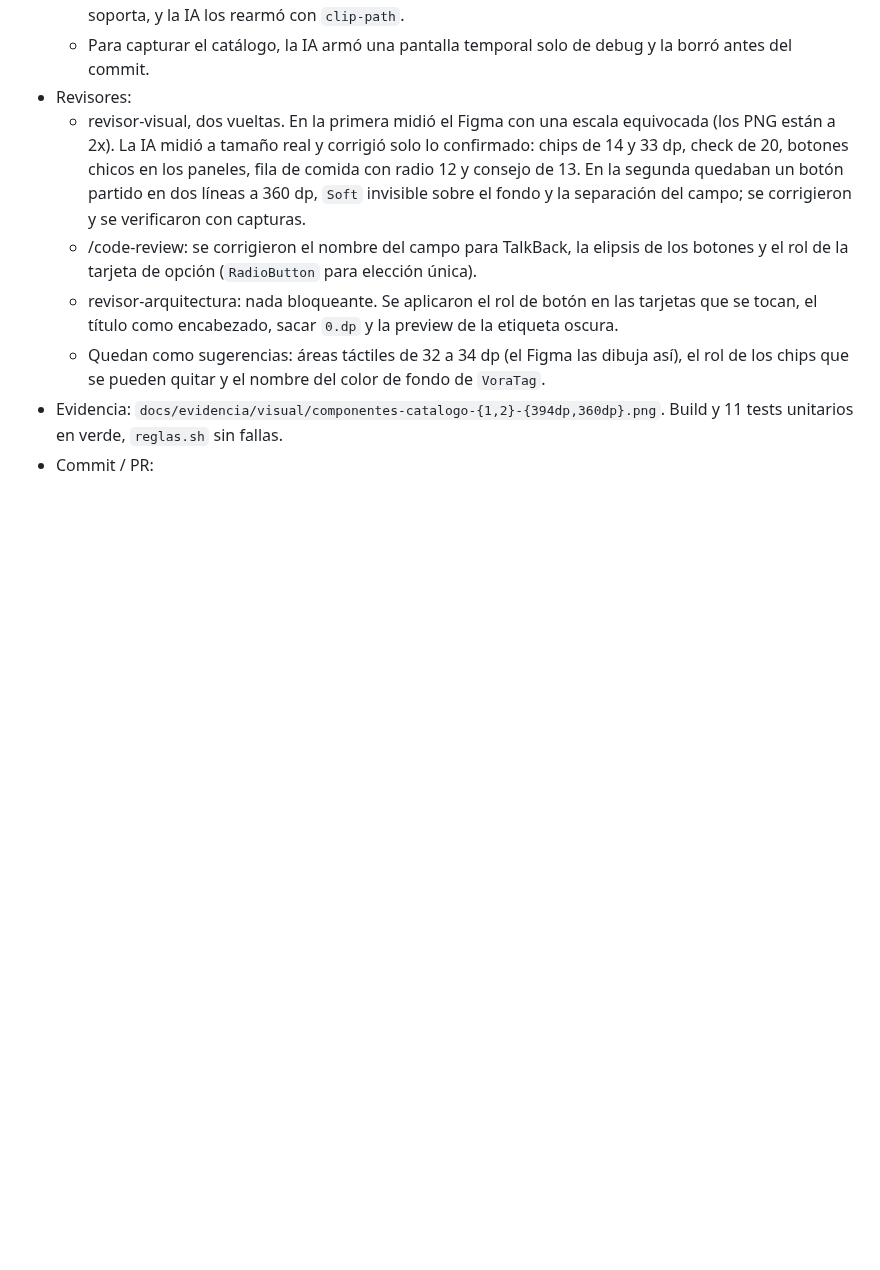
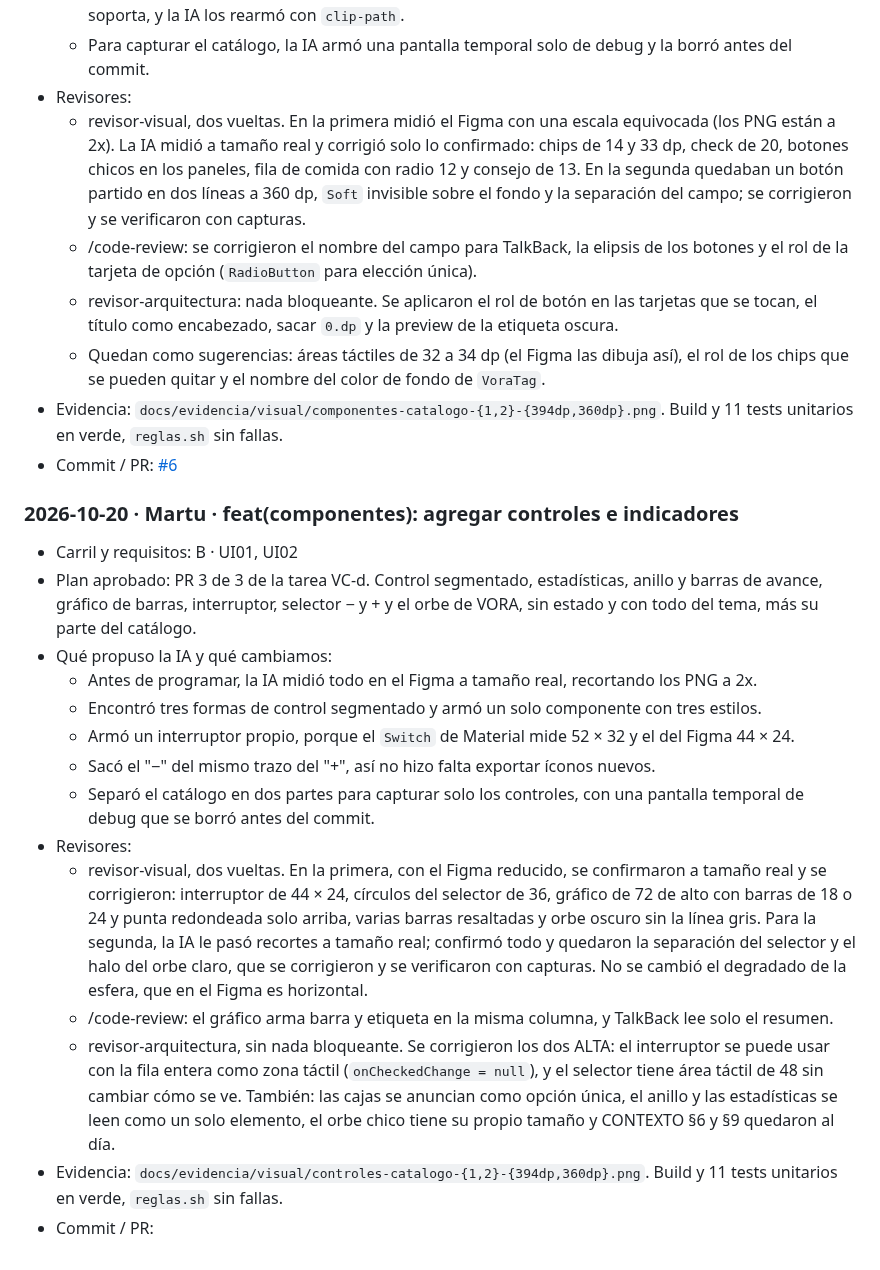
Before and after one commit to sofiaandreaolguin/parcial-tp3, a Markdown page: docs/BITACORA.md, the part around the change. Drawn GitHub-style; blank space fills up the shorter version.

Commit message:
docs(componentes): documentar los controles e indicadores Refs: UI02

```diff
--- a/docs/BITACORA.md
+++ b/docs/BITACORA.md
@@ -59,4 +59,20 @@ Formato:
   - revisor-arquitectura: nada bloqueante. Se aplicaron el rol de botón en las tarjetas que se tocan, el título como encabezado, sacar `0.dp` y la preview de la etiqueta oscura.
   - Quedan como sugerencias: áreas táctiles de 32 a 34 dp (el Figma las dibuja así), el rol de los chips que se pueden quitar y el nombre del color de fondo de `VoraTag`.
 - Evidencia: `docs/evidencia/visual/componentes-catalogo-{1,2}-{394dp,360dp}.png`. Build y 11 tests unitarios en verde, `reglas.sh` sin fallas.
+- Commit / PR: [#6](https://github.com/sofiaandreaolguin/parcial-tp3/pull/6)
+
+### 2026-10-20 · Martu · feat(componentes): agregar controles e indicadores
+- Carril y requisitos: B · UI01, UI02
+- Plan aprobado: PR 3 de 3 de la tarea VC-d. Control segmentado, estadísticas, anillo y barras de avance, gráfico de barras, interruptor, selector − y + y el orbe de VORA, sin estado y con todo del tema, más su parte del catálogo.
+- Qué propuso la IA y qué cambiamos:
+  - Antes de programar, la IA midió todo en el Figma a tamaño real, recortando los PNG a 2x.
+  - Encontró tres formas de control segmentado y armó un solo componente con tres estilos.
+  - Armó un interruptor propio, porque el `Switch` de Material mide 52 × 32 y el del Figma 44 × 24.
+  - Sacó el "−" del mismo trazo del "+", así no hizo falta exportar íconos nuevos.
+  - Separó el catálogo en dos partes para capturar solo los controles, con una pantalla temporal de debug que se borró antes del commit.
+- Revisores:
+  - revisor-visual, dos vueltas. En la primera, con el Figma reducido, se confirmaron a tamaño real y se corrigieron: interruptor de 44 × 24, círculos del selector de 36, gráfico de 72 de alto con barras de 18 o 24 y punta redondeada solo arriba, varias barras resaltadas y orbe oscuro sin la línea gris. Para la segunda, la IA le pasó recortes a tamaño real; confirmó todo y quedaron la separación del selector y el halo del orbe claro, que se corrigieron y se verificaron con capturas. No se cambió el degradado de la esfera, que en el Figma es horizontal.
+  - /code-review: el gráfico arma barra y etiqueta en la misma columna, y TalkBack lee solo el resumen.
+  - revisor-arquitectura, sin nada bloqueante. Se corrigieron los dos ALTA: el interruptor se puede usar con la fila entera como zona táctil (`onCheckedChange = null`), y el selector tiene área táctil de 48 sin cambiar cómo se ve. También: las cajas se anuncian como opción única, el anillo y las estadísticas se leen como un solo elemento, el orbe chico tiene su propio tamaño y CONTEXTO §6 y §9 quedaron al día.
+- Evidencia: `docs/evidencia/visual/controles-catalogo-{1,2}-{394dp,360dp}.png`. Build y 11 tests unitarios en verde, `reglas.sh` sin fallas.
 - Commit / PR:
```
Also changed, not shown: specs/CONTEXTO.md (+9 -3 lines).
